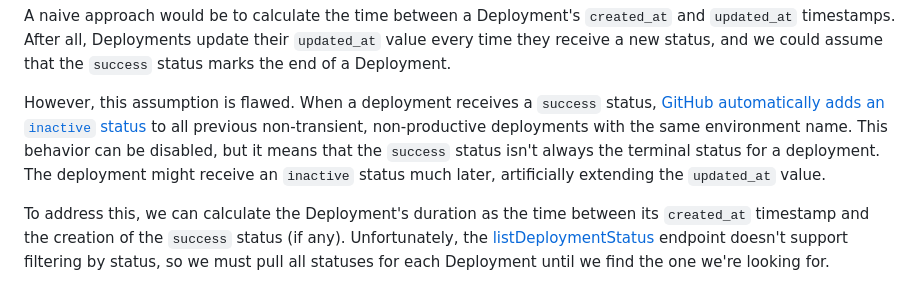
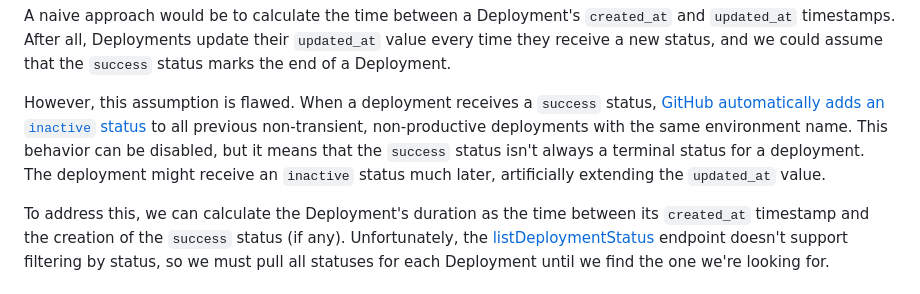
Before and after one commit to ggalmazor/ggalmazor.github.io, a Markdown page: src/_posts/2024-09-23-github-deployment-stats.md, the part around the change. Rendered like a GitHub page.

Commit message:
Change: fix wording for more precision

```diff
--- a/src/_posts/2024-09-23-github-deployment-stats.md
+++ b/src/_posts/2024-09-23-github-deployment-stats.md
@@ -10,7 +10,7 @@ I was searching for something similar to [this extension](https://github.com/fch
 
 A naive approach would be to calculate the time between a Deployment's `created_at` and `updated_at` timestamps. After all, Deployments update their `updated_at` value every time they receive a new status, and we could assume that the `success` status marks the end of a Deployment.
 
-However, this assumption is flawed. When a deployment receives a `success` status, [GitHub automatically adds an `inactive` status](https://docs.github.com/en/rest/deployments/deployments?apiVersion=2022-11-28#inactive-deployments) to all previous non-transient, non-productive deployments with the same environment name. This behavior can be disabled, but it means that the `success` status isn't always the terminal status for a deployment. The deployment might receive an `inactive` status much later, artificially extending the `updated_at` value.
+However, this assumption is flawed. When a deployment receives a `success` status, [GitHub automatically adds an `inactive` status](https://docs.github.com/en/rest/deployments/deployments?apiVersion=2022-11-28#inactive-deployments) to all previous non-transient, non-productive deployments with the same environment name. This behavior can be disabled, but it means that the `success` status isn't always a terminal status for a deployment. The deployment might receive an `inactive` status much later, artificially extending the `updated_at` value.
 
 To address this, we can calculate the Deployment's duration as the time between its `created_at` timestamp and the creation of the `success` status (if any). Unfortunately, the [listDeploymentStatus](https://docs.github.com/en/rest/deployments/statuses?apiVersion=2022-11-28#list-deployment-statuses) endpoint doesn't support filtering by status, so we must pull all statuses for each Deployment until we find the one we're looking for.
 
```
